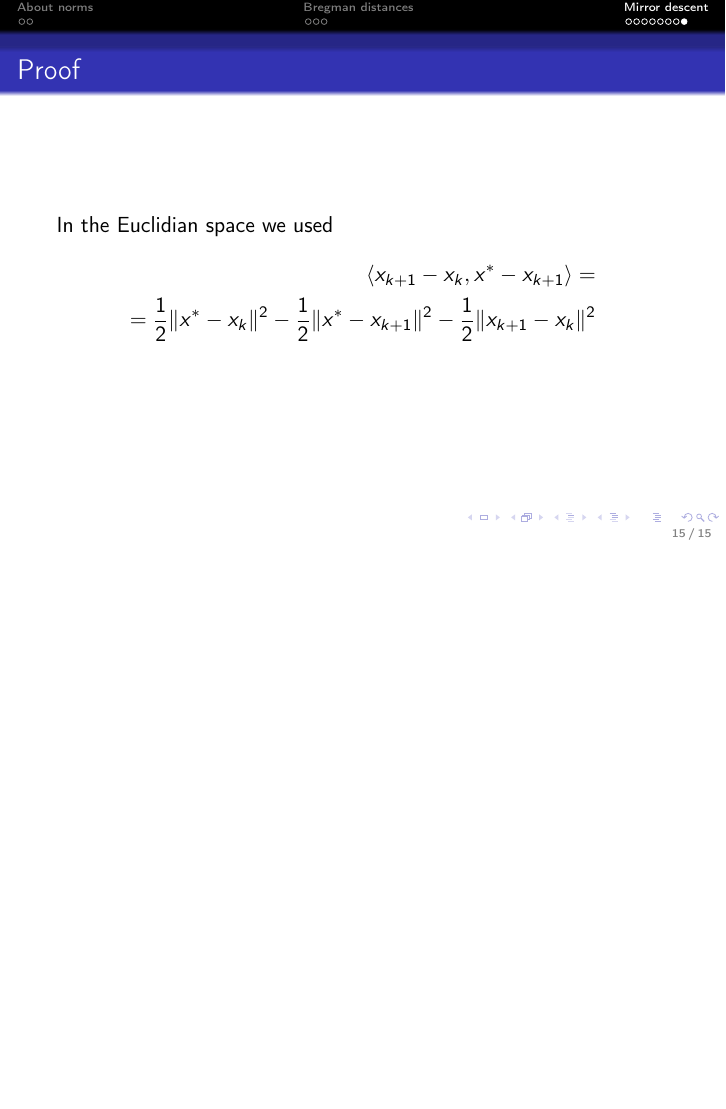
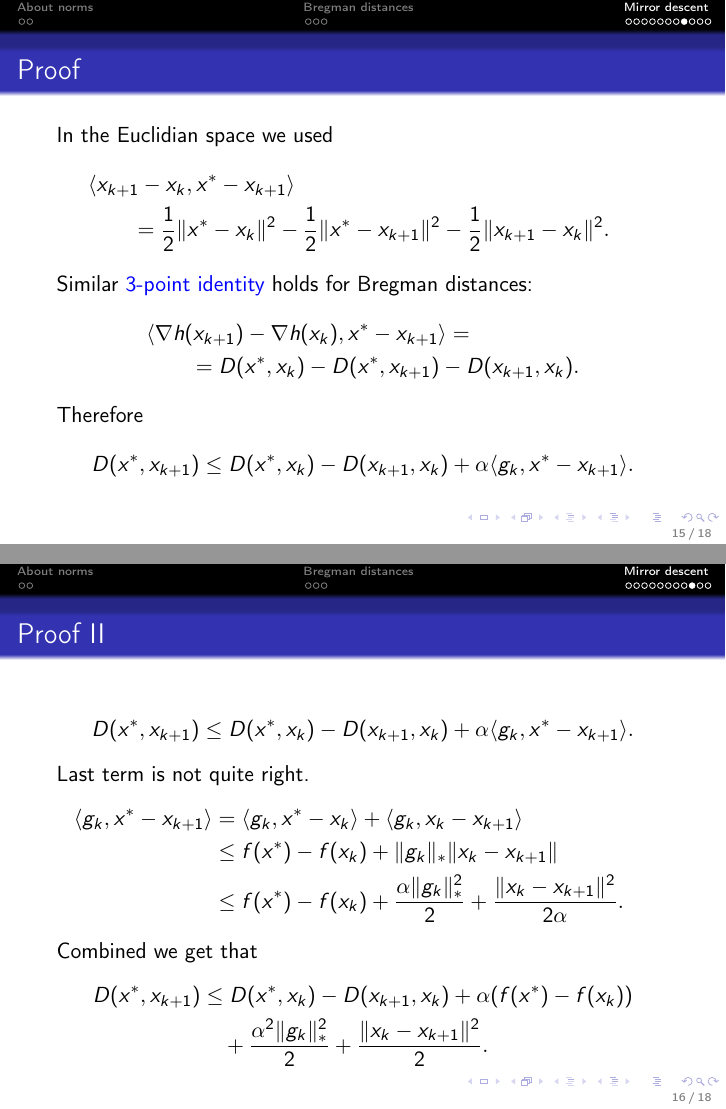
Before and after one commit to AxelBohm/optimization-for-DS-lecture, LaTeX slides (slides/Mirror_descent/Mirror_descent.tex): page 22 of 22 before the commit and pages 22 and 23 of 25 after it, the two joined at a grey line, the shorter picture padded with empty space. The pictures show the PDF file slides/Mirror_descent/Mirror_descent.pdf that the author committed with the source.

Commit message:
finished mirror descent proof

```diff
--- a/slides/Mirror_descent/Mirror_descent.tex
+++ b/slides/Mirror_descent/Mirror_descent.tex
@@ -271,15 +269,40 @@
     \end{equation}
 \end{frame}
 
+
 \begin{frame}
   \frametitle{Proof}
   In the Euclidian space we used
   \begin{align}
-    \langle x_{k+1}-x_k, x^* -x_{k+1} \rangle =\\
-    = \frac12 \Vert x^*-x_k \Vert^2 - \frac12 \Vert x^*-x_{k+1} \Vert^2 - \frac12 \Vert x_{k+1}-x_k \Vert^2.
+    \MoveEqLeft \langle x_{k+1}-x_k, x^* -x_{k+1} \rangle \\
+    &= \frac12 \Vert x^*-x_k \Vert^2 - \frac12 \Vert x^*-x_{k+1} \Vert^2 - \frac12 \Vert x_{k+1}-x_k \Vert^2.
   \end{align}
   Similar \textcolor{blue}{$3$-point identity} holds for Bregman distances:
+  \begin{align}
+    \MoveEqLeft \langle \nabla h(x_{k+1})-\nabla h(x_k), x^*-x_{k+1} \rangle =\\
+    &= D(x^*, x_k) - D(x^*, x_{k+1}) - D(x_{k+1}, x_k).
+  \end{align}
+  Therefore
   \begin{equation}
-    \langle \nabla h(x_{k+1})-\nabla h(x_k), x^*-x_{k+1} \rangle =\\
-    = D(x^*, x_k) - D(x^*, x_{k+1}) - D(x_{k+1}, x_k)
+    D(x^*, x_{k+1}) \le  D(x^*, x_k) - D(x_{k+1}, x_k) + \alpha \langle g_k, x^*-x_{k+1} \rangle.
   \end{equation}
+\end{frame}
+
+
+\begin{frame}
+  \frametitle{Proof II}
+  \begin{equation}
+    D(x^*, x_{k+1}) \le  D(x^*, x_k) - D(x_{k+1}, x_k) + \alpha \langle g_k, x^*-x_{k+1} \rangle.
+  \end{equation}
+  Last term is not quite right.
+  \begin{align}
+    \langle g_k, x^*-x_{k+1} \rangle &= \langle g_k, x^*-x_k \rangle + \langle g_k, x_k-x_{k+1} \rangle \\
+                         &\le f(x^*)-f(x_k) + \Vert g_k \Vert_* \Vert x_k-x_{k+1} \Vert \\
+    &\le f(x^*)-f(x_k) + \frac{\alpha \Vert g_k \Vert_*^2}{2} + \frac{\Vert x_k-x_{k+1} \Vert^2}{2 \alpha}.
+  \end{align}
+  Combined we get that
+  \begin{align}
+    D(x^*, x_{k+1}) &\le  D(x^*, x_k) - D(x_{k+1}, x_k) + \alpha (f(x^*)-f(x_k)) \\
+    &\quad+ \frac{\alpha^2 \Vert g_k \Vert_*^2}{2} + \frac{\Vert x_k-x_{k+1} \Vert^2}{2}.
+  \end{align}
+\end{frame}
```
Also changed, not shown: slides/Mirror_descent/Mirror_descent.pdf, slides/Mirror_descent/Mirror_descent.tex (43 more changed lines).
